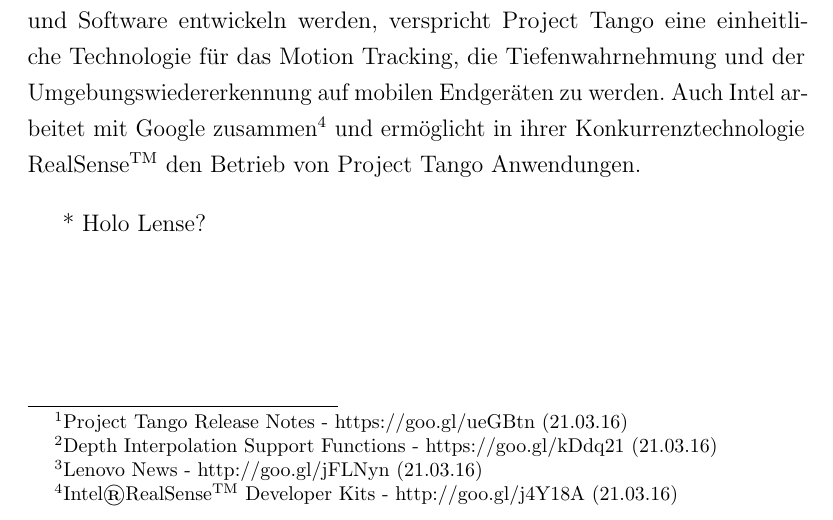
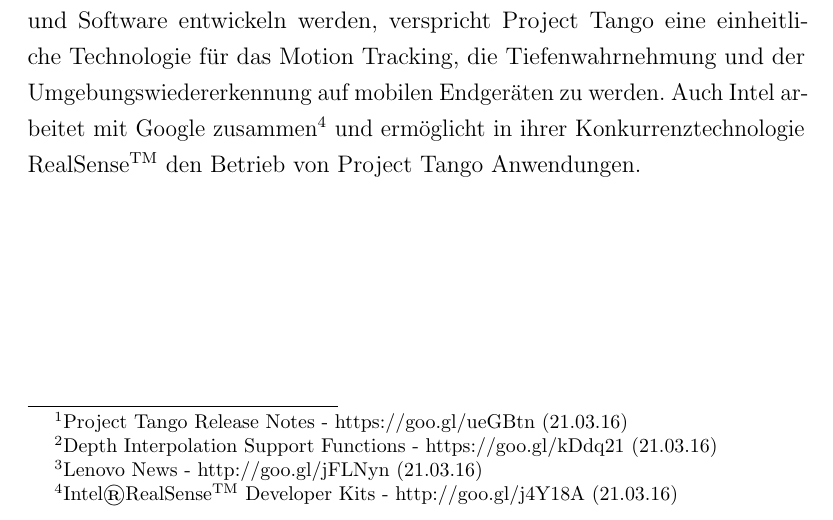
Before and after one commit to stetro/masterthesis, a LaTeX thesis (main.tex, which reads content/conclusion.tex): part of page 73 of 88, cut so that both start at the same text. Compiled offline with pdfLaTeX.

Commit message:
remove Holo Lense feature

```diff
--- a/content/conclusion.tex
+++ b/content/conclusion.tex
@@ -66,5 +66,3 @@
 Während der Implementierung und Recherche zu den verschiedenen Ansätzen zur Realisierung der AR Überdeckung mit Project Tango, wurden viele neue Schnittstellen in der Project Tango Bibliothek von Google veröffentlicht\footnote{Project Tango Release Notes - https://goo.gl/ueGBtn (21.03.16)}.  Unter Anderem wurde zuletzt zum Beispiel eine Methode für das Filtern des Tiefenbildes mit Hilfe des Farbbildes durch den Bilateral Filter veröffentlicht\footnote{Depth Interpolation Support Functions - https://goo.gl/kDdq21 (21.03.16)}. Nach den Recherchen zu den Filtern ist hier eigentlich der Guided Filter der leistungsfähige Ansatz. Außerdem wurde die interne Chisel Implementation für eine Rekonstruktion unter der Unity Engine veröffentlicht. Diese scheint speziell auf die Charakteristika der Tango Hardware abgestimmt zu sein, und liefert im beschriebenen Prototypen aus Abbildung \ref{fig:shadow} präzise Rekonstruktion mit einer Auflösung von \(5cm\).
 
 Seitdem die Firma Lenovo eine Kooperation\footnote{Lenovo News - http://goo.gl/jFLNyn (21.03.16)} mit Google angekündigt hat, in der sie das erste Endverbraucher Gerät mit Project Tango Hardware und Software entwickeln werden, verspricht Project Tango eine einheitliche Technologie für das Motion Tracking, die Tiefenwahrnehmung und der Umgebungswiedererkennung auf mobilen Endgeräten zu werden. Auch Intel arbeitet mit Google zusammen\footnote{Intel\textregistered RealSense\textsuperscript{TM} Developer Kits - http://goo.gl/j4Y18A (21.03.16)} und ermöglicht in ihrer Konkurrenztechnologie RealSense\textsuperscript{TM} den Betrieb von Project Tango Anwendungen.
-
-* Holo Lense?
```
